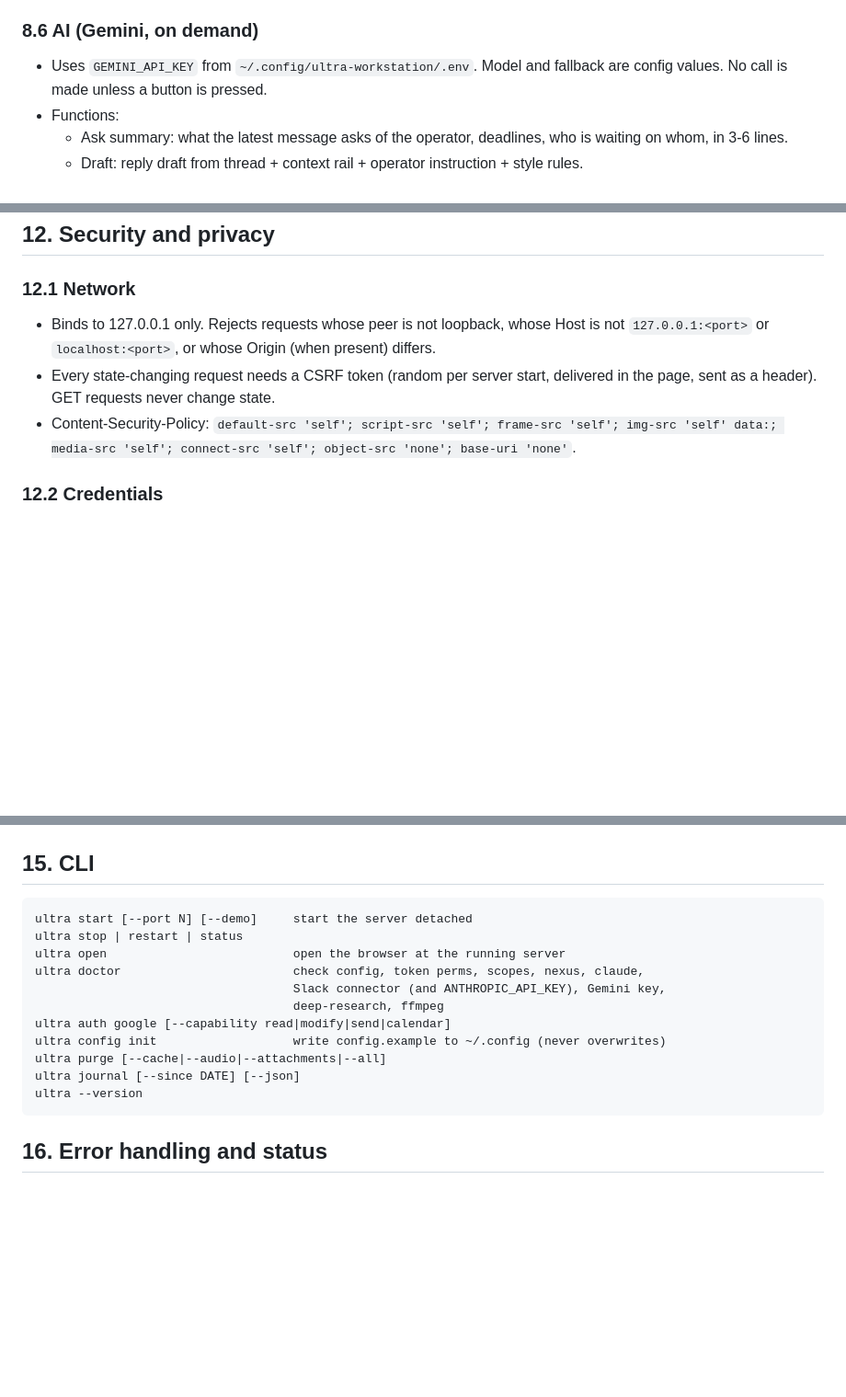
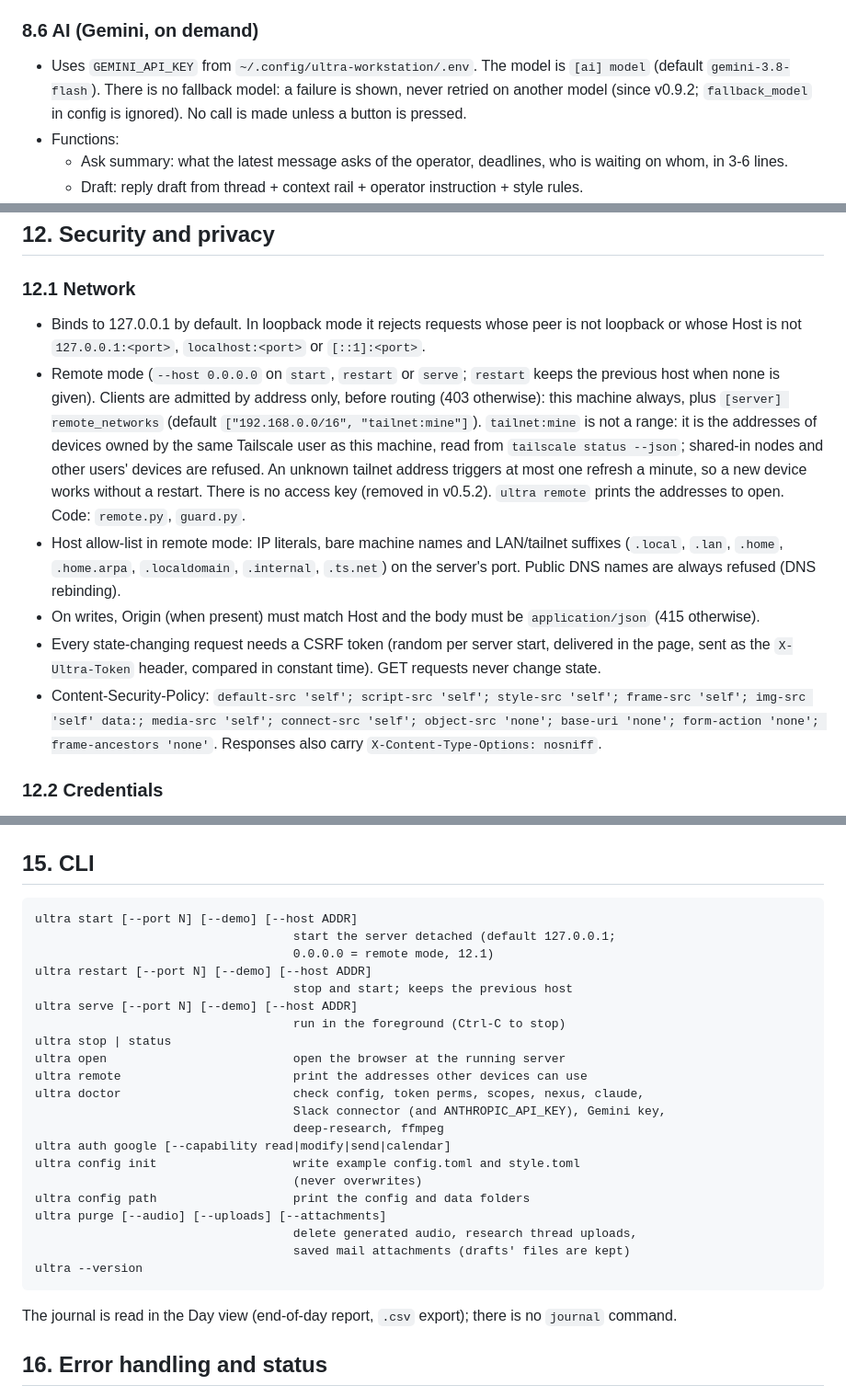
Before and after one commit to charles-forsyth/ultra-workstation, a Markdown page: SPEC.md, 3 parts joined by grey strips. Shown at 92% size. GitHub-like rendering; blank space fills up the shorter version.

Commit message:
SPEC 0.31: catch up sections 12.1, 13, 14, 15, 19, 20 with the change log (docs only) (#1)

```diff
--- a/SPEC.md
+++ b/SPEC.md
@@ -867,8 +867,10 @@ Writes (only after a staged card is committed):
 
 ### 8.6 AI (Gemini, on demand)
 
-- Uses `GEMINI_API_KEY` from `~/.config/ultra-workstation/.env`. Model and fallback are
-  config values. No call is made unless a button is pressed.
+- Uses `GEMINI_API_KEY` from `~/.config/ultra-workstation/.env`. The model is
+  `[ai] model` (default `gemini-3.8-flash`). There is no fallback model: a failure is
+  shown, never retried on another model (since v0.9.2; `fallback_model` in config is
+  ignored). No call is made unless a button is pressed.
 - Functions:
   - Ask summary: what the latest message asks of the operator, deadlines, who is
     waiting on whom, in 3-6 lines.
@@ -1215,13 +1217,29 @@ Low priority row. VIP list overrides noise.
 
 ### 12.1 Network
 
-- Binds to 127.0.0.1 only. Rejects requests whose peer is not loopback, whose Host is
-  not `127.0.0.1:<port>` or `localhost:<port>`, or whose Origin (when present) differs.
+- Binds to 127.0.0.1 by default. In loopback mode it rejects requests whose peer is not
+  loopback or whose Host is not `127.0.0.1:<port>`, `localhost:<port>` or `[::1]:<port>`.
+- Remote mode (`--host 0.0.0.0` on `start`, `restart` or `serve`; `restart` keeps the
+  previous host when none is given). Clients are admitted by address only, before
+  routing (403 otherwise): this machine always, plus `[server] remote_networks`
+  (default `["192.168.0.0/16", "tailnet:mine"]`). `tailnet:mine` is not a range: it is
+  the addresses of devices owned by the same Tailscale user as this machine, read from
+  `tailscale status --json`; shared-in nodes and other users' devices are refused. An
+  unknown tailnet address triggers at most one refresh a minute, so a new device works
+  without a restart. There is no access key (removed in v0.5.2). `ultra remote` prints
+  the addresses to open. Code: `remote.py`, `guard.py`.
+- Host allow-list in remote mode: IP literals, bare machine names and LAN/tailnet
+  suffixes (`.local`, `.lan`, `.home`, `.home.arpa`, `.localdomain`, `.internal`,
+  `.ts.net`) on the server's port. Public DNS names are always refused (DNS rebinding).
+- On writes, Origin (when present) must match Host and the body must be
+  `application/json` (415 otherwise).
 - Every state-changing request needs a CSRF token (random per server start, delivered
-  in the page, sent as a header). GET requests never change state.
-- Content-Security-Policy: `default-src 'self'; script-src 'self'; frame-src 'self';
-  img-src 'self' data:; media-src 'self'; connect-src 'self'; object-src 'none';
-  base-uri 'none'`.
+  in the page, sent as the `X-Ultra-Token` header, compared in constant time). GET
+  requests never change state.
+- Content-Security-Policy: `default-src 'self'; script-src 'self'; style-src 'self';
+  frame-src 'self'; img-src 'self' data:; media-src 'self'; connect-src 'self';
+  object-src 'none'; base-uri 'none'; form-action 'none'; frame-ancestors 'none'`.
+  Responses also carry `X-Content-Type-Options: nosniff`.
 
 ### 12.2 Credentials
 
@@ -1397,17 +1418,30 @@ All JSON. Writes need `X-CSRF-Token`. Long calls return `202 {job_id}`; poll
 
 ## 15. CLI
 
-    ultra start [--port N] [--demo]     start the server detached
-    ultra stop | restart | status
+    ultra start [--port N] [--demo] [--host ADDR]
+                                        start the server detached (default 127.0.0.1;
+                                        0.0.0.0 = remote mode, 12.1)
+    ultra restart [--port N] [--demo] [--host ADDR]
+                                        stop and start; keeps the previous host
+    ultra serve [--port N] [--demo] [--host ADDR]
+                                        run in the foreground (Ctrl-C to stop)
+    ultra stop | status
     ultra open                          open the browser at the running server
+    ultra remote                        print the addresses other devices can use
     ultra doctor                        check config, token perms, scopes, nexus, claude,
                                         Slack connector (and ANTHROPIC_API_KEY), Gemini key,
                                         deep-research, ffmpeg
     ultra auth google [--capability read|modify|send|calendar]
-    ultra config init                   write config.example to ~/.config (never overwrites)
-    ultra purge [--cache|--audio|--attachments|--all]
-    ultra journal [--since DATE] [--json]
+    ultra config init                   write example config.toml and style.toml
+                                        (never overwrites)
+    ultra config path                   print the config and data folders
+    ultra purge [--audio] [--uploads] [--attachments]
+                                        delete generated audio, research thread uploads,
+                                        saved mail attachments (drafts' files are kept)
     ultra --version
+
+The journal is read in the Day view (end-of-day report, `.csv` export); there is no
+`journal` command.
 
 ## 16. Error handling and status
 
```
Also changed, not shown: other parts of SPEC.md (+11 -7 lines).
